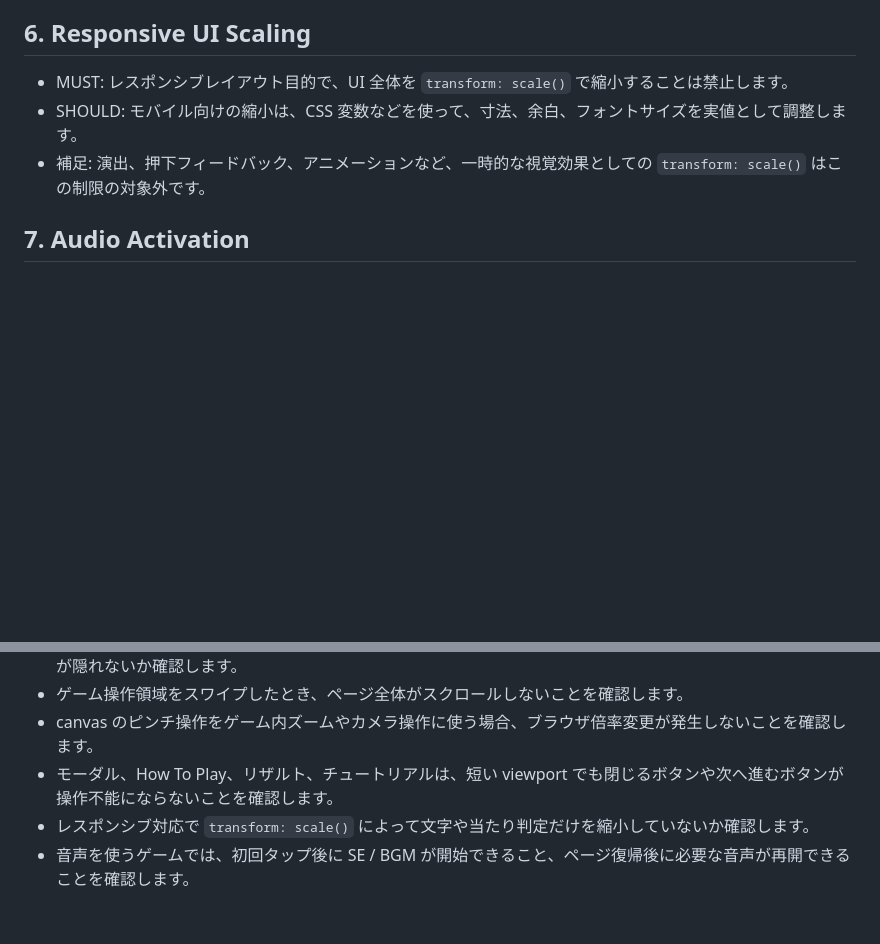
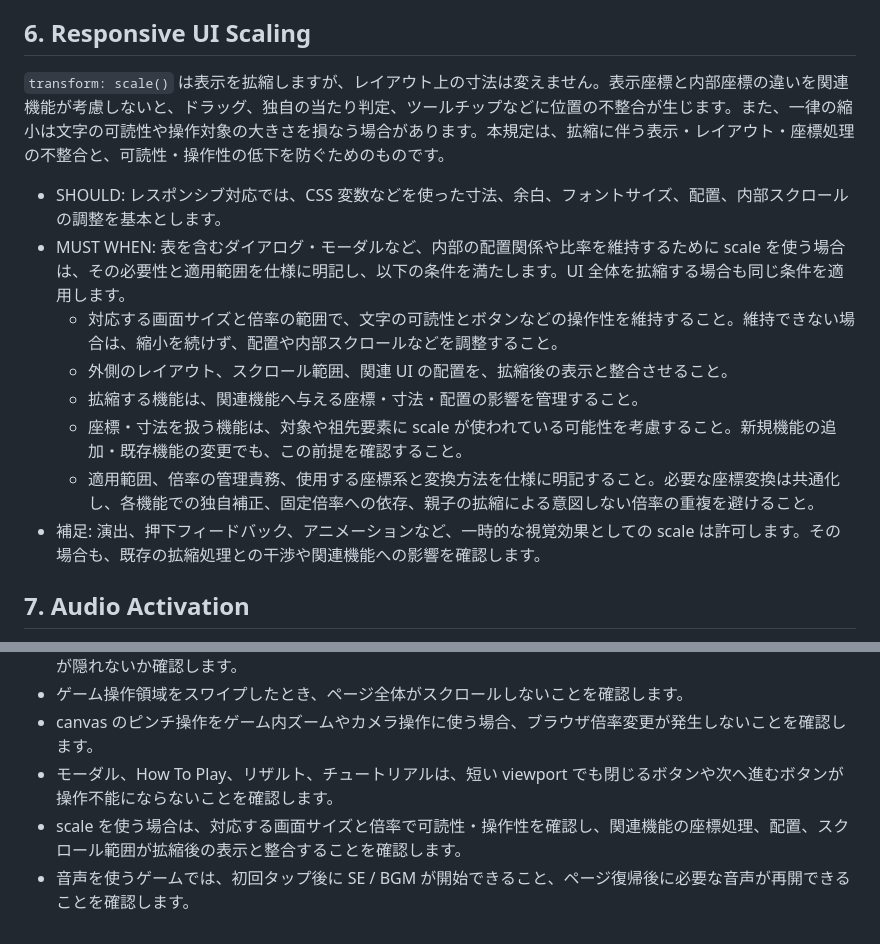
Before and after one commit to T-I-Oak/GameWorksOAK, a Markdown page: docs/common/07.mobile_browser_rules.md, 2 parts joined by grey strips. GitHub-like rendering; blank space fills up the shorter version.

Commit message:
docs: clarify scale usage conditions and review checks

```diff
--- a/docs/common/07.mobile_browser_rules.md
+++ b/docs/common/07.mobile_browser_rules.md
@@ -54,9 +54,16 @@ GameWorks OAK のゲームは、PC だけでなく iPad / Android タブレッ
 
 ## 6. Responsive UI Scaling
 
-- MUST: レスポンシブレイアウト目的で、UI 全体を `transform: scale()` で縮小することは禁止します。
-- SHOULD: モバイル向けの縮小は、CSS 変数などを使って、寸法、余白、フォントサイズを実値として調整します。
-- 補足: 演出、押下フィードバック、アニメーションなど、一時的な視覚効果としての `transform: scale()` はこの制限の対象外です。
+`transform: scale()` は表示を拡縮しますが、レイアウト上の寸法は変えません。表示座標と内部座標の違いを関連機能が考慮しないと、ドラッグ、独自の当たり判定、ツールチップなどに位置の不整合が生じます。また、一律の縮小は文字の可読性や操作対象の大きさを損なう場合があります。本規定は、拡縮に伴う表示・レイアウト・座標処理の不整合と、可読性・操作性の低下を防ぐためのものです。
+
+- SHOULD: レスポンシブ対応では、CSS 変数などを使った寸法、余白、フォントサイズ、配置、内部スクロールの調整を基本とします。
+- MUST WHEN: 表を含むダイアログ・モーダルなど、内部の配置関係や比率を維持するために scale を使う場合は、その必要性と適用範囲を仕様に明記し、以下の条件を満たします。UI 全体を拡縮する場合も同じ条件を適用します。
+    - 対応する画面サイズと倍率の範囲で、文字の可読性とボタンなどの操作性を維持すること。維持できない場合は、縮小を続けず、配置や内部スクロールなどを調整すること。
+    - 外側のレイアウト、スクロール範囲、関連 UI の配置を、拡縮後の表示と整合させること。
+    - 拡縮する機能は、関連機能へ与える座標・寸法・配置の影響を管理すること。
+    - 座標・寸法を扱う機能は、対象や祖先要素に scale が使われている可能性を考慮すること。新規機能の追加・既存機能の変更でも、この前提を確認すること。
+    - 適用範囲、倍率の管理責務、使用する座標系と変換方法を仕様に明記すること。必要な座標変換は共通化し、各機能での独自補正、固定倍率への依存、親子の拡縮による意図しない倍率の重複を避けること。
+- 補足: 演出、押下フィードバック、アニメーションなど、一時的な視覚効果としての scale は許可します。その場合も、既存の拡縮処理との干渉や関連機能への影響を確認します。
 
 ## 7. Audio Activation
 
@@ -119,5 +126,5 @@ function handlePointerDown(event) {
 - ゲーム操作領域をスワイプしたとき、ページ全体がスクロールしないことを確認します。
 - canvas のピンチ操作をゲーム内ズームやカメラ操作に使う場合、ブラウザ倍率変更が発生しないことを確認します。
 - モーダル、How To Play、リザルト、チュートリアルは、短い viewport でも閉じるボタンや次へ進むボタンが操作不能にならないことを確認します。
-- レスポンシブ対応で `transform: scale()` によって文字や当たり判定だけを縮小していないか確認します。
+- scale を使う場合は、対応する画面サイズと倍率で可読性・操作性を確認し、関連機能の座標処理、配置、スクロール範囲が拡縮後の表示と整合することを確認します。
 - 音声を使うゲームでは、初回タップ後に SE / BGM が開始できること、ページ復帰後に必要な音声が再開できることを確認します。
```
Also changed, not shown: docs/common/99.compliance_checklist.md (+5 -1 lines).
